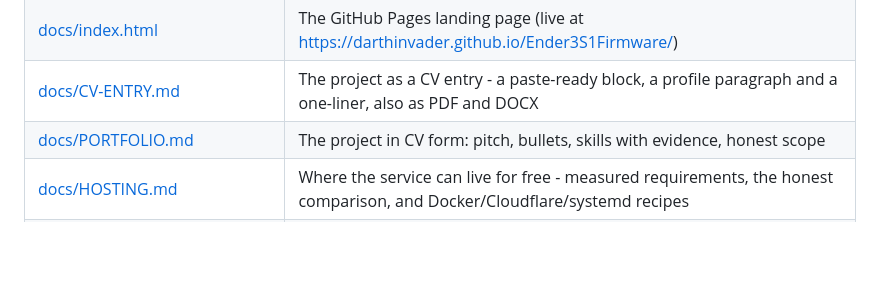
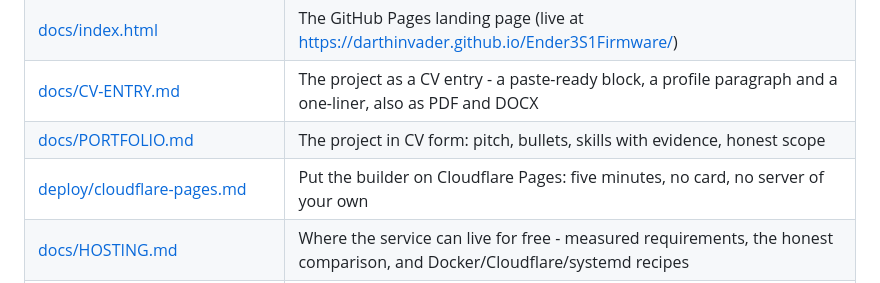
Before and after one commit to darthinvader/Ender3S1Firmware, a Markdown page: README.md, the part around the change. Rendered like a GitHub page; blank space fills up the shorter version.

Commit message:
Point the docs table at the Pages deployment guide

```diff
--- a/README.md
+++ b/README.md
@@ -311,6 +311,7 @@ account action this machine cannot perform on its own. It never force-pushes.
 | [docs/index.html](docs/index.html) | The GitHub Pages landing page (live at https://darthinvader.github.io/Ender3S1Firmware/) |
 | [docs/CV-ENTRY.md](docs/CV-ENTRY.md) | The project as a CV entry - a paste-ready block, a profile paragraph and a one-liner, also as PDF and DOCX |
 | [docs/PORTFOLIO.md](docs/PORTFOLIO.md) | The project in CV form: pitch, bullets, skills with evidence, honest scope |
+| [deploy/cloudflare-pages.md](deploy/cloudflare-pages.md) | Put the builder on Cloudflare Pages: five minutes, no card, no server of your own |
 | [docs/HOSTING.md](docs/HOSTING.md) | Where the service can live for free - measured requirements, the honest comparison, and Docker/Cloudflare/systemd recipes |
 | [docs/UI-NOTES.md](docs/UI-NOTES.md) | Why the page looks and behaves like this - every rule, its published source, and the gaps |
 
```
